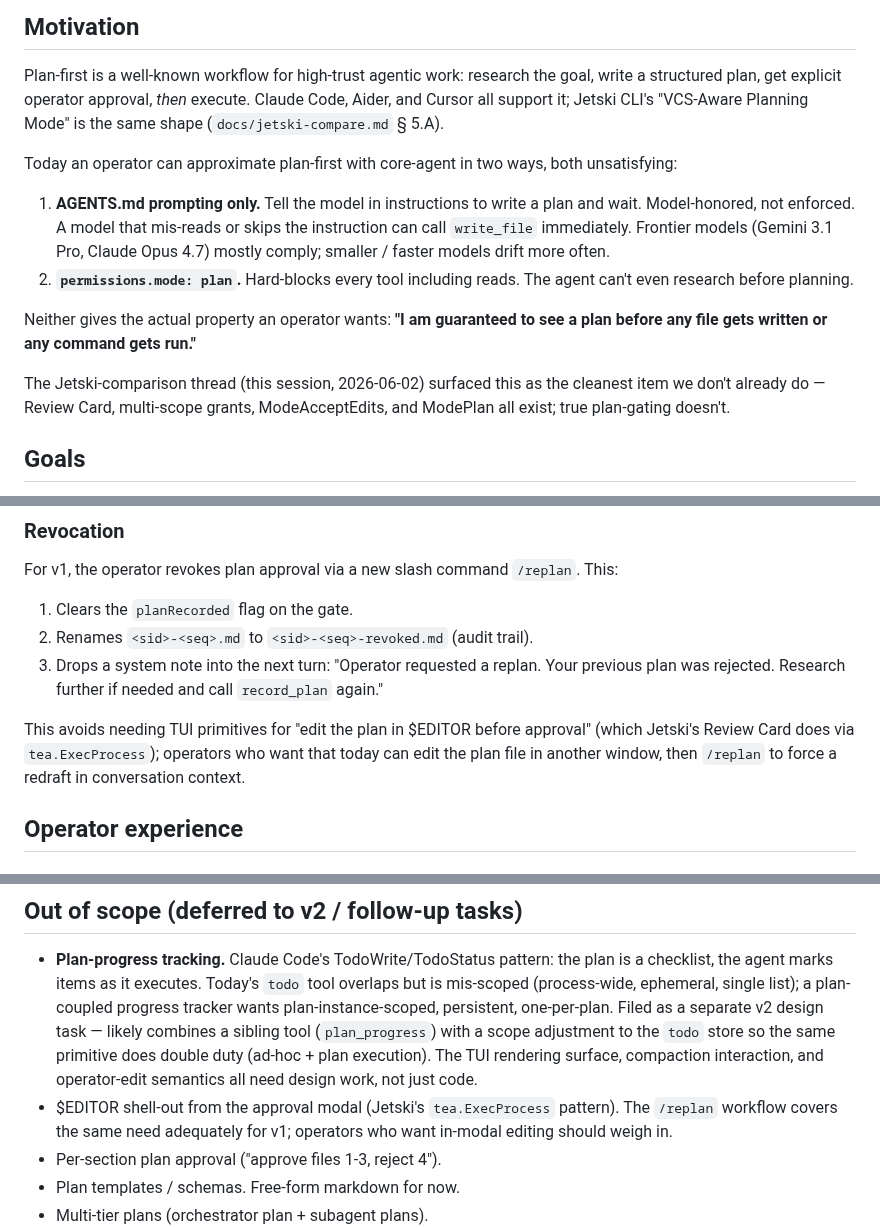
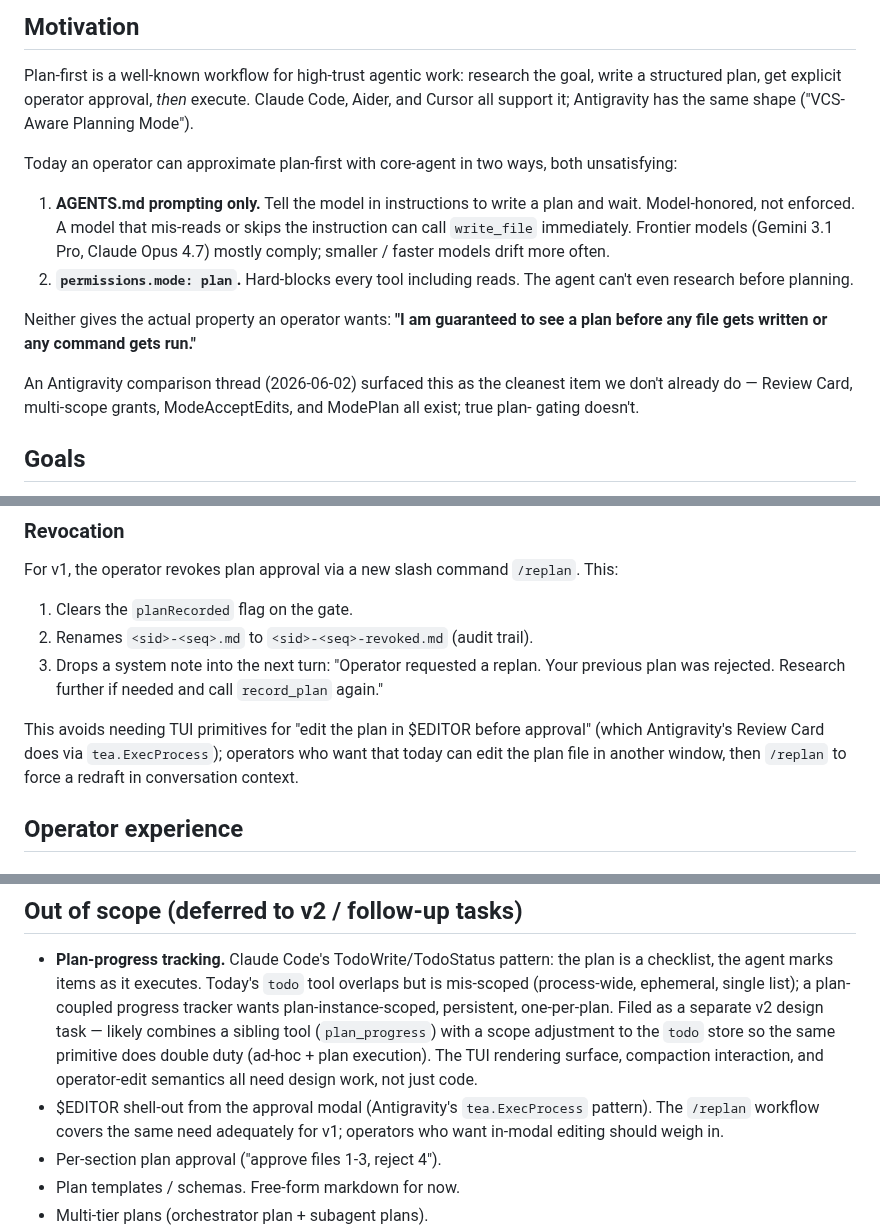
Before and after one commit to go-steer/core-agent, a Markdown page: docs/plan-first-design.md, 3 parts joined by grey strips. Rendered like a GitHub page.

Commit message:
docs(plan-first-design): use Antigravity (external product name) for the comparison references

```diff
--- a/docs/plan-first-design.md
+++ b/docs/plan-first-design.md
@@ -12,8 +12,7 @@ implementation. v2.3 candidate.
 Plan-first is a well-known workflow for high-trust agentic work:
 research the goal, write a structured plan, get explicit operator
 approval, *then* execute. Claude Code, Aider, and Cursor all
-support it; Jetski CLI's "VCS-Aware Planning Mode" is the same
-shape (`docs/jetski-compare.md` § 5.A).
+support it; Antigravity has the same shape ("VCS-Aware Planning Mode").
 
 Today an operator can approximate plan-first with core-agent in
 two ways, both unsatisfying:
@@ -30,10 +29,10 @@ Neither gives the actual property an operator wants: **"I am
 guaranteed to see a plan before any file gets written or any
 command gets run."**
 
-The Jetski-comparison thread (this session, 2026-06-02) surfaced
-this as the cleanest item we don't already do — Review Card,
-multi-scope grants, ModeAcceptEdits, and ModePlan all exist;
-true plan-gating doesn't.
+An Antigravity comparison thread (2026-06-02) surfaced this as
+the cleanest item we don't already do — Review Card, multi-scope
+grants, ModeAcceptEdits, and ModePlan all exist; true plan-
+gating doesn't.
 
 ## Goals
 
@@ -179,8 +178,8 @@ command `/replan`. This:
    needed and call `record_plan` again."
 
 This avoids needing TUI primitives for "edit the plan in
-$EDITOR before approval" (which Jetski's Review Card does via
-`tea.ExecProcess`); operators who want that today can edit the
+$EDITOR before approval" (which Antigravity's Review Card does
+via `tea.ExecProcess`); operators who want that today can edit the
 plan file in another window, then `/replan` to force a redraft
 in conversation context.
 
@@ -436,7 +435,7 @@ so operators pick by uncommenting.
   double duty (ad-hoc + plan execution). The TUI rendering
   surface, compaction interaction, and operator-edit semantics
   all need design work, not just code.
-- $EDITOR shell-out from the approval modal (Jetski's
+- $EDITOR shell-out from the approval modal (Antigravity's
   `tea.ExecProcess` pattern). The `/replan` workflow covers the
   same need adequately for v1; operators who want in-modal
   editing should weigh in.
```
